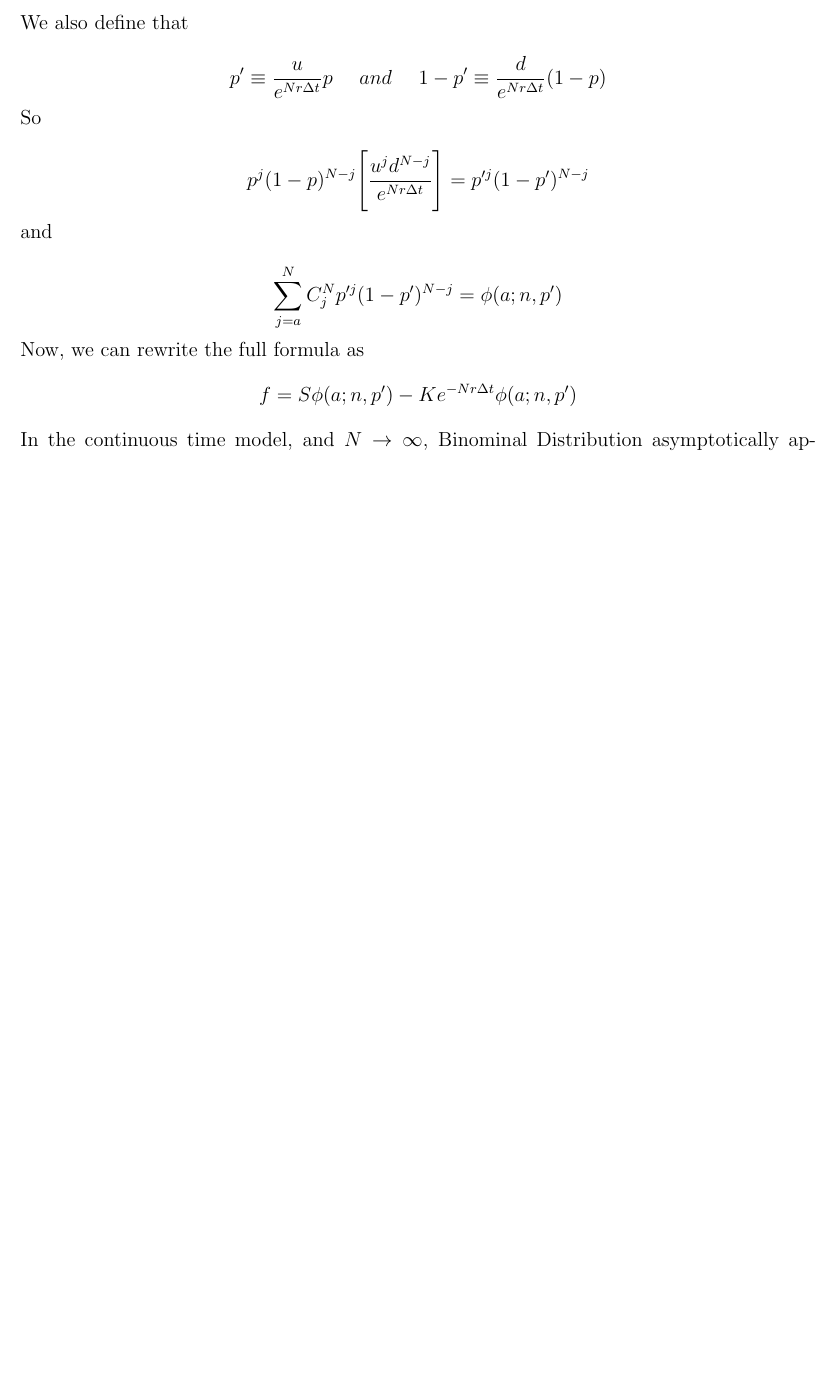
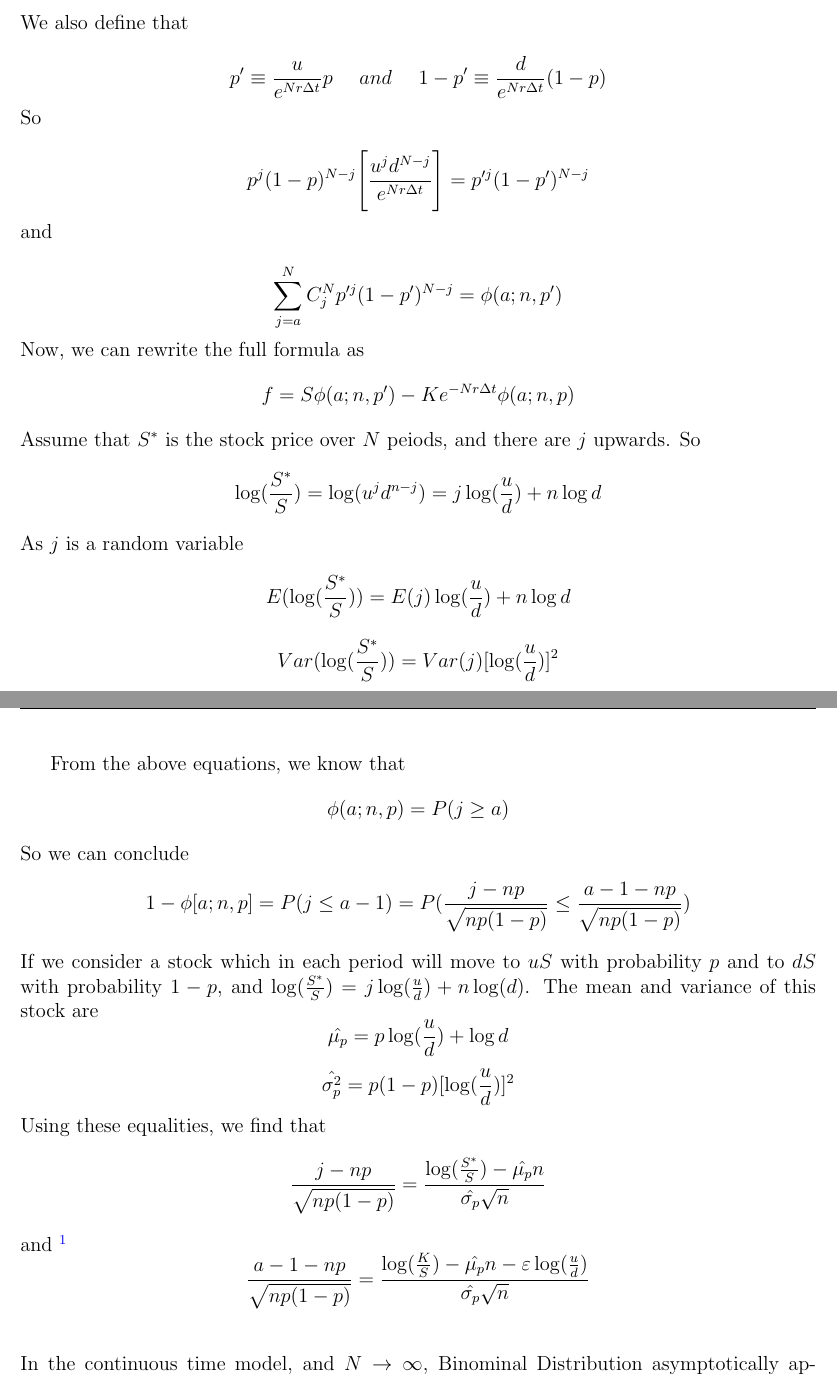
Before and after one commit to AbnerTeng/Black---Scholes, a LaTeX problem sheet (hw1/hw1.tex): part of page 3 of 3 before the commit and two parts of pages 3 and 4 of 4 after it, the two joined at a grey line, cut so that both start at the same text, the shorter picture padded with empty space. Compiled offline with pdfLaTeX.

Commit message:
hw1 revise

```diff
--- a/hw1/hw1.tex
+++ b/hw1/hw1.tex
@@ -146,5 +152,39 @@ and
 \]
 Now, we can rewrite the full formula as
 \[
-    f = S\phi(a;n,p')-Ke^{-Nr\Delta t}\phi(a;n,p')
+    f = S\phi(a;n,p')-Ke^{-Nr\Delta t}\phi(a;n,p)
 \]
+Assume that $S^*$ is the stock price over $N$ peiods, and there are $j$ upwards. So
+\[
+    \log(\frac{S^*}{S}) = \log(u^j d^{n-j}) = j\log(\frac{u}{d})+n\log d
+\]
+As $j$ is a random variable
+\[
+    E(\log(\frac{S^*}{S})) = E(j)\log(\frac{u}{d})+n\log d
+\]
+\[
+    Var(\log(\frac{S^*}{S})) = Var(j)[\log(\frac{u}{d})]^2
+\]
+\newpage
+From the above equations, we know that
+\[
+    \phi(a;n,p) = P(j\ge a)
+\]
+So we can conclude
+\[
+    1-\phi[a;n,p] = P(j\leq a-1) = P(\frac{j-np}{\sqrt{np(1-p)}}\leq \frac{a-1-np}{\sqrt{np(1-p)}})
+\]
+If we consider a stock which in each period will move to $uS$ with probability $p$ and to $dS$ with probability $1-p$, and $\log(\frac{S^*}{S}) = j\log(\frac{u}{d})+n\log(d)$. The mean and variance of this stock are
+\[
+    \hat{\mu_p} = p\log(\frac{u}{d})+\log d
+\]
+\[
+    \hat{\sigma^2_p} = p(1-p)[\log(\frac{u}{d})]^2
+\]
+Using these equalities, we find that
+\[
+    \frac{j-np}{\sqrt{np(1-p)}} = \frac{\log(\frac{S^*}{S}) - \hat{\mu_p}n}{\hat{\sigma_p}\sqrt{n}}
+\]
+and \footnote[1]{I can't clearly know what actually appends below this equaiton, so I briefly write the solution.}
+\[
+    \frac{a-1-np}{\sqrt{np(1-p)}} = \frac{\log(\frac{K}{S}) - \hat{\mu_p}n - \varepsilon\log(\frac{u}{d})}{\hat{\sigma_p}\sqrt{n}}
```
Also changed, not shown: hw1/hw1.pdf, hw1/hw1.tex (20 more changed lines), 3 other files.
